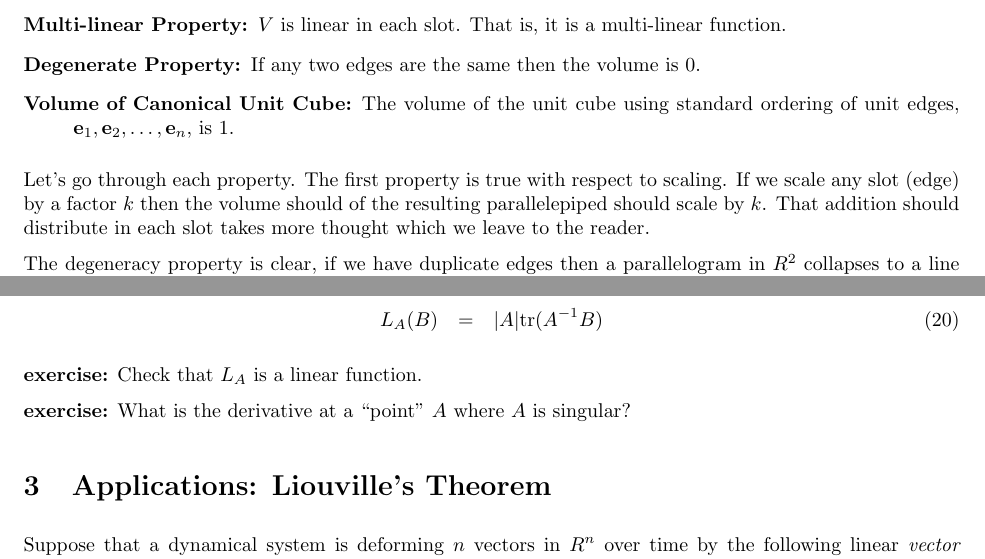
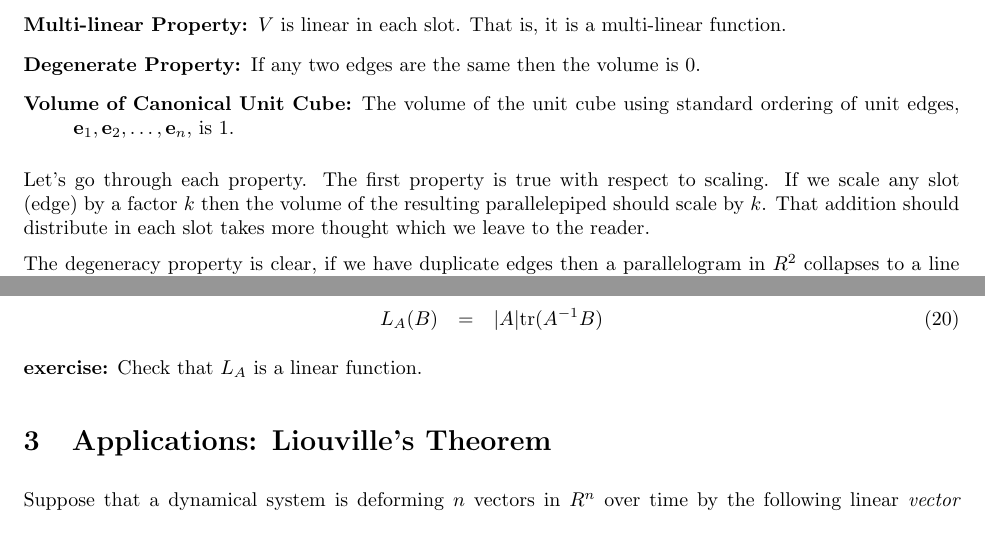
Before and after one commit to scottrsm/math, a LaTeX document (tex/what_is_a_determinant.tex): two parts of pages 1 and 6 of 7, joined at a grey line, cut so that both start at the same text, the shorter picture padded with empty space. Compiled offline with pdfLaTeX.

Commit message:
Updated what_is_a_determinate.tex and associated pdf.

```diff
--- a/tex/what_is_a_determinant.tex
+++ b/tex/what_is_a_determinant.tex
@@ -41,7 +41,7 @@ Here's some properties we should agree on:
 Let's go through each property.
 The first property is true with respect to scaling. If we scale any slot
 (edge) by a factor
-$k$ then the volume should of the resulting parallelepiped should scale by $k$.
+$k$ then the volume of the resulting parallelepiped should scale by $k$.
 That addition should distribute in each slot takes more thought which we leave
 to the reader.
 
@@ -344,8 +344,6 @@ is the linear function $L_A: R^{n^2} \rightarrow R$ defined by:
 
 {\bf exercise:} Check that $L_A$ is a linear function.
 
-{\bf exercise:} What is the derivative at a ``point'' $A$ where $A$ is singular?
-
 \section{Applications: Liouville's Theorem}
 Suppose that a dynamical system is deforming $n$ vectors in $R^n$ over time by
 the following linear {\em vector differential equations\/}:
```
Also changed, not shown: pdf/what_is_a_determinant.pdf.
